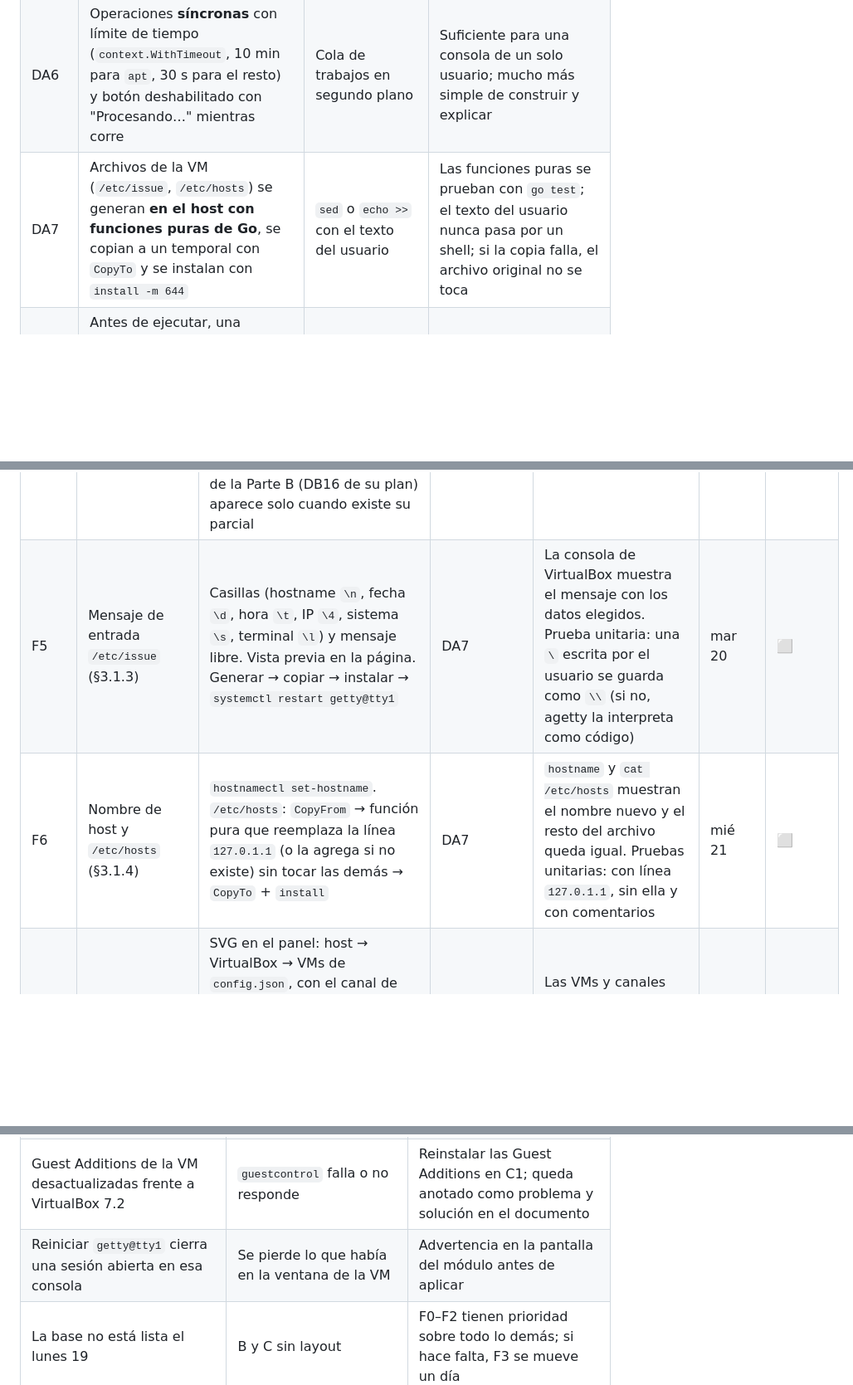
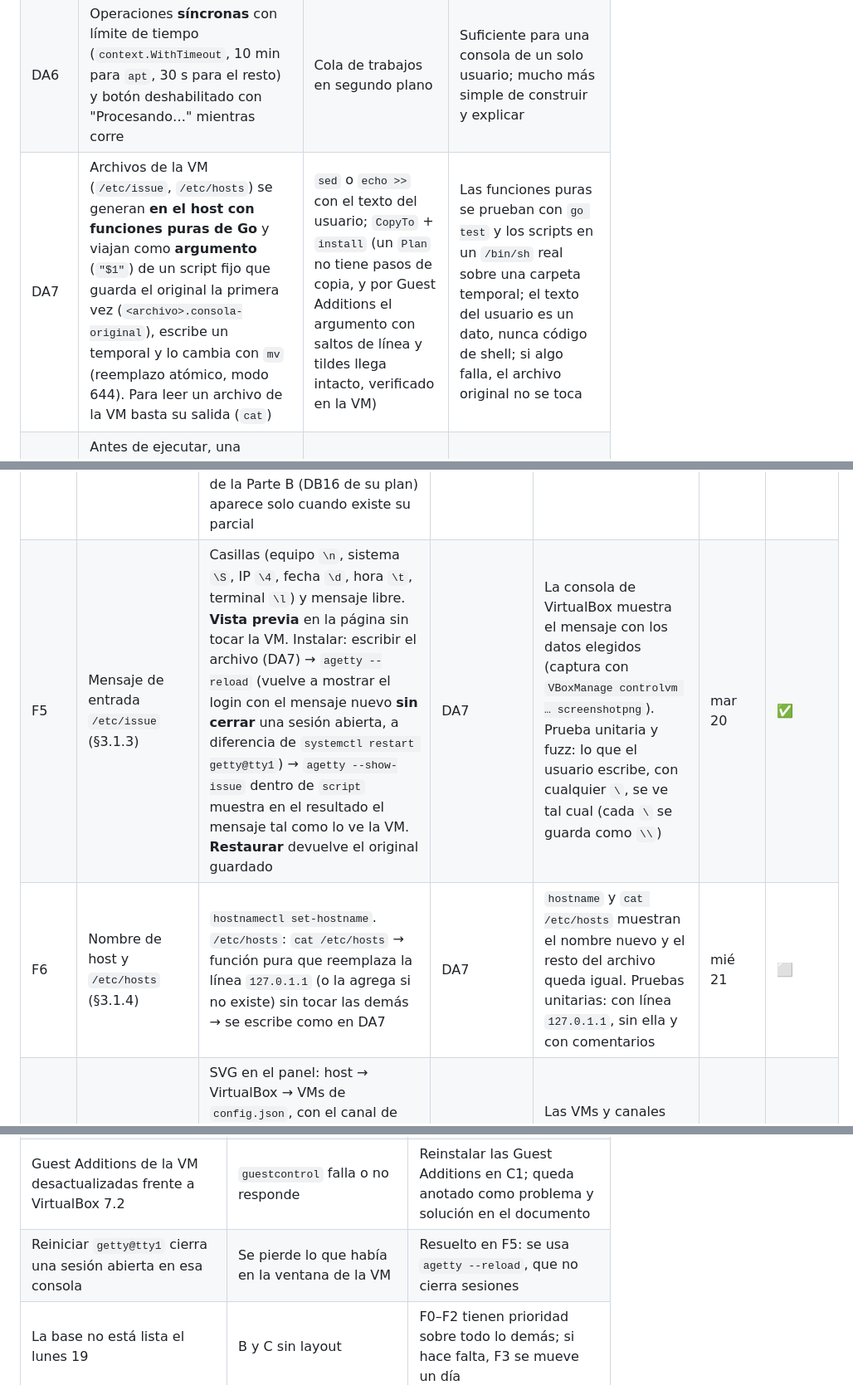
Before and after one commit to lyc4nthrope/consola-automatizacion-servicios, a Markdown page: docs/parte-a/PLAN.md, 3 parts joined by grey strips. Shown at 83% size. Drawn GitHub-style; blank space fills up the shorter version.

Commit message:
docs: mark F5 as done and describe how VM files are written
DA7 now sends generated files as an argument of a fixed script instead of
CopyTo + install, as verified on the VM; the module guide documents
data-local.

```diff
--- a/docs/parte-a/PLAN.md
+++ b/docs/parte-a/PLAN.md
@@ -45,7 +45,7 @@ Complementan D1–D11 del plan general. Cada una es la opción recomendada; si s
 | DA4 | Arquitectura por capas: **handlers web** (adaptador de entrada) → **servicios del módulo** (lógica) → **`Executor`** (puerto de salida) | Handlers que llaman a `exec.Command` directamente | La lógica de cada módulo se prueba con el `Fake`, sin VirtualBox; cambiar de canal no toca los módulos |
 | DA5 | Patrón **POST → Redirect → GET**: cada operación se guarda con un ID en `oplog` y se muestra en `GET /resultado/{id}` | Mostrar el resultado en la respuesta del POST | Recargar la página no repite la instalación, y cada resultado queda con una URL propia para el documento y el video |
 | DA6 | Operaciones **síncronas** con límite de tiempo (`context.WithTimeout`, 10 min para `apt`, 30 s para el resto) y botón deshabilitado con "Procesando…" mientras corre | Cola de trabajos en segundo plano | Suficiente para una consola de un solo usuario; mucho más simple de construir y explicar |
-| DA7 | Archivos de la VM (`/etc/issue`, `/etc/hosts`) se generan **en el host con funciones puras de Go**, se copian a un temporal con `CopyTo` y se instalan con `install -m 644` | `sed` o `echo >>` con el texto del usuario | Las funciones puras se prueban con `go test`; el texto del usuario nunca pasa por un shell; si la copia falla, el archivo original no se toca |
+| DA7 | Archivos de la VM (`/etc/issue`, `/etc/hosts`) se generan **en el host con funciones puras de Go** y viajan como **argumento** (`"$1"`) de un script fijo que guarda el original la primera vez (`<archivo>.consola-original`), escribe un temporal y lo cambia con `mv` (reemplazo atómico, modo 644). Para leer un archivo de la VM basta su salida (`cat`) | `sed` o `echo >>` con el texto del usuario; `CopyTo` + `install` (un `Plan` no tiene pasos de copia, y por Guest Additions el argumento con saltos de línea y tildes llega intacto, verificado en la VM) | Las funciones puras se prueban con `go test` y los scripts en un `/bin/sh` real sobre una carpeta temporal; el texto del usuario es un dato, nunca código de shell; si algo falla, el archivo original no se toca |
 | DA8 | Antes de ejecutar, una **verificación semántica** además de la regex: ¿el paquete existe? (`apt-cache show`), ¿está instalado? (estado real de dpkg: `ii`/`hi`; `dpkg -s` da éxito también con un paquete eliminado que dejó su configuración) | Solo regex | Convierte errores técnicos de `apt` en mensajes claros: "El paquete `xyz` no existe en los repositorios" |
 | DA9 | `apt-get remove` (no `purge`) | `purge` | Conserva la configuración del paquete; es reversible |
 | DA10 | Integración continua mínima en GitHub Actions: `gofmt -l`, `go vet`, `go test ./...` en cada push | Sin CI | Detecta que alguien rompió la base antes de que B o C lo sufran; en la sustentación muestra disciplina de trabajo |
@@ -97,8 +97,8 @@ consola/
 | — | **Hito: base entregada** | Merge de F0–F2 a `main` y aviso a Daniel y Wiliam | — | B y C pueden crear sus páginas sobre el layout y usar `validate` y `oplog` | **lun 19** | ⬜ |
 | F3 | Adaptador Guest Additions | `Run`, `CopyTo`, `CopyFrom` con `VBoxManage guestcontrol`. La construcción de argumentos es una función pura separada de la ejecución | DA4, D2 | Prueba unitaria de los argumentos generados (sin VirtualBox); contra la VM, un botón de diagnóstico ejecuta `hostname` y muestra la salida; con la VM apagada, el mensaje dice eso y no un error críptico | lun 19 | ✅ |
 | F4 | Instalar / eliminar aplicaciones (§3.1.1) | Formulario con un campo y dos botones. Instalar: validar → `apt-get update` → `apt-cache show` (no existe: se detiene) → estado → `apt-get install -y` → versión instalada. Eliminar: validar → revisión previa → `apt-get remove -y` → estado. Siempre con `DEBIAN_FRONTEND=noninteractive` y espera del bloqueo de apt. "Instalado" se lee del estado real de dpkg (`ii`, `hi`), no del código de `dpkg -s`, que da éxito también para un paquete eliminado con su configuración (`rc`). La revisión previa rechaza paquetes esenciales, protegidos o requeridos, los retenidos (`apt-mark hold`), los que se llevarían otros paquetes (simulación `apt-get -s remove`) y los del canal SSH (`openssh-server`, `openssh-sftp-server`). La página incluye `{{opcional "llaves-root" .}}`: el formulario de la Parte B (DB16 de su plan) aparece solo cuando existe su parcial | DA6, DA8, DA9 | `tree`: no está → instalar → `which tree` lo encuentra → eliminar → ya no está. Paquete inexistente: mensaje claro sin instalar nada. Pruebas con el `Fake` verifican los comandos exactos; los scripts de revisión se prueban en un `/bin/sh` real | mar 20 | ✅ |
-| F5 | Mensaje de entrada `/etc/issue` (§3.1.3) | Casillas (hostname `\n`, fecha `\d`, hora `\t`, IP `\4`, sistema `\s`, terminal `\l`) y mensaje libre. Vista previa en la página. Generar → copiar → instalar → `systemctl restart getty@tty1` | DA7 | La consola de VirtualBox muestra el mensaje con los datos elegidos. Prueba unitaria: una `\` escrita por el usuario se guarda como `\\` (si no, agetty la interpreta como código) | mar 20 | ⬜ |
-| F6 | Nombre de host y `/etc/hosts` (§3.1.4) | `hostnamectl set-hostname`. `/etc/hosts`: `CopyFrom` → función pura que reemplaza la línea `127.0.1.1` (o la agrega si no existe) sin tocar las demás → `CopyTo` + `install` | DA7 | `hostname` y `cat /etc/hosts` muestran el nombre nuevo y el resto del archivo queda igual. Pruebas unitarias: con línea `127.0.1.1`, sin ella y con comentarios | mié 21 | ⬜ |
+| F5 | Mensaje de entrada `/etc/issue` (§3.1.3) | Casillas (equipo `\n`, sistema `\S`, IP `\4`, fecha `\d`, hora `\t`, terminal `\l`) y mensaje libre. **Vista previa** en la página sin tocar la VM. Instalar: escribir el archivo (DA7) → `agetty --reload` (vuelve a mostrar el login con el mensaje nuevo **sin cerrar** una sesión abierta, a diferencia de `systemctl restart getty@tty1`) → `agetty --show-issue` dentro de `script` muestra en el resultado el mensaje tal como lo ve la VM. **Restaurar** devuelve el original guardado | DA7 | La consola de VirtualBox muestra el mensaje con los datos elegidos (captura con `VBoxManage controlvm … screenshotpng`). Prueba unitaria y fuzz: lo que el usuario escribe, con cualquier `\`, se ve tal cual (cada `\` se guarda como `\\`) | mar 20 | ✅ |
+| F6 | Nombre de host y `/etc/hosts` (§3.1.4) | `hostnamectl set-hostname`. `/etc/hosts`: `cat /etc/hosts` → función pura que reemplaza la línea `127.0.1.1` (o la agrega si no existe) sin tocar las demás → se escribe como en DA7 | DA7 | `hostname` y `cat /etc/hosts` muestran el nombre nuevo y el resto del archivo queda igual. Pruebas unitarias: con línea `127.0.1.1`, sin ella y con comentarios | mié 21 | ⬜ |
 | F6b | Mapa vivo de la infraestructura | SVG en el panel: host → VirtualBox → VMs de `config.json`, con el canal de cada una (punteado = Guest Additions, continuo = SSH, sin línea = sin conexión) y un pulso durante una operación. Clic o Enter sobre una VM la vuelve destino. Texto alternativo con la misma información para lectores de pantalla | DA11 | Las VMs y canales del mapa coinciden con el estado real; se opera con teclado; sin animación con `prefers-reduced-motion`; se ve bien en ambos temas | mié 21 – jue 22 | ⬜ |
 | F7 | Pulido de la base | Revisar que los mensajes de error de F3–F6 digan qué pasó y qué hacer; `README` con instrucciones de compilación y ejecución; `make build` genera el binario único. **Paleta Ctrl + K:** diálogo accesible para buscar y saltar a cualquier acción o destino | — | Una persona que no programó la Parte A compila y usa la consola solo con el README | mié 21 | ⬜ |
 | F8 | Evidencias de la Parte A | Videos V1–V4 (antes → acción → después). Sección de la Parte A para el documento: decisiones (este §2), pruebas y resultados, problemas y soluciones, referencias | — | Cuatro videos con nombre `V<n>_A_<tema>.mp4` y sección entregada a Daniel (B6) | vie 23 – sáb 24 | ⬜ |
@@ -132,5 +132,5 @@ Qué se prueba y con qué, para que la sustentación tenga evidencia y no solo "
 | La VM no tiene contraseña de root (instalación de Debian con root deshabilitado) | `guestcontrol` devuelve error de autenticación | C1 define contraseña de root; mientras tanto, desarrollar contra el `Fake` |
 | `apt` bloqueado por actualizaciones automáticas | `Could not get lock /var/lib/dpkg/lock-frontend` | Detectar ese texto y mostrar: "Otro proceso está usando apt; intenta de nuevo en un minuto" |
 | Guest Additions de la VM desactualizadas frente a VirtualBox 7.2 | `guestcontrol` falla o no responde | Reinstalar las Guest Additions en C1; queda anotado como problema y solución en el documento |
-| Reiniciar `getty@tty1` cierra una sesión abierta en esa consola | Se pierde lo que había en la ventana de la VM | Advertencia en la pantalla del módulo antes de aplicar |
+| Reiniciar `getty@tty1` cierra una sesión abierta en esa consola | Se pierde lo que había en la ventana de la VM | Resuelto en F5: se usa `agetty --reload`, que no cierra sesiones |
 | La base no está lista el lunes 19 | B y C sin layout | F0–F2 tienen prioridad sobre todo lo demás; si hace falta, F3 se mueve un día |
```
Also changed, not shown: docs/base-para-modulos.md (+1 -0 lines).
